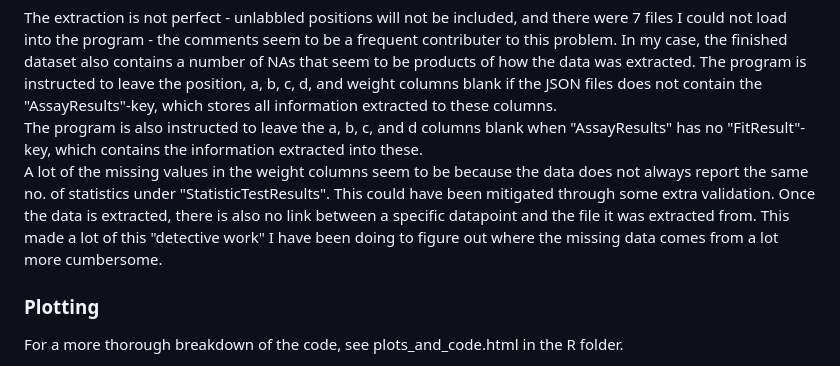
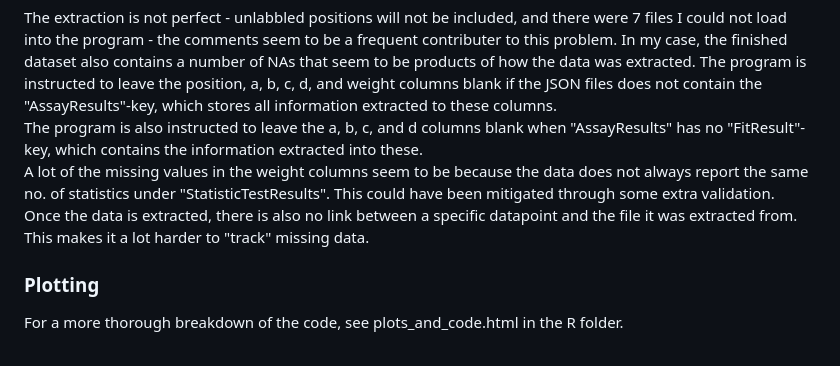
Before and after one commit to RFSchade/Data_analyst_assignment, a Markdown page: README.md, the part around the change. GitHub-like rendering.

```diff
--- a/README.md
+++ b/README.md
@@ -17,7 +17,7 @@ stores all information extracted to these columns.
 The program is also instructed to leave the a, b, c, and d columns blank when "AssayResults"
 has no "FitResult"-key, which contains the information extracted into these.
 A lot of the missing values in the weight columns seem to be because the data does not always report the same no. of statistics under "StatisticTestResults". This could have been mitigated through some extra validation.
-Once the data is extracted, there is also no link between a specific datapoint and the file it was extracted from. This made a lot of this "detective work" I have been doing to figure out where the missing data comes from a lot more cumbersome.
+Once the data is extracted, there is also no link between a specific datapoint and the file it was extracted from. This makes it a lot harder to "track" missing data.
 
 ### Plotting
 For a more thorough breakdown of the code, see plots_and_code.html in the R folder.
```
